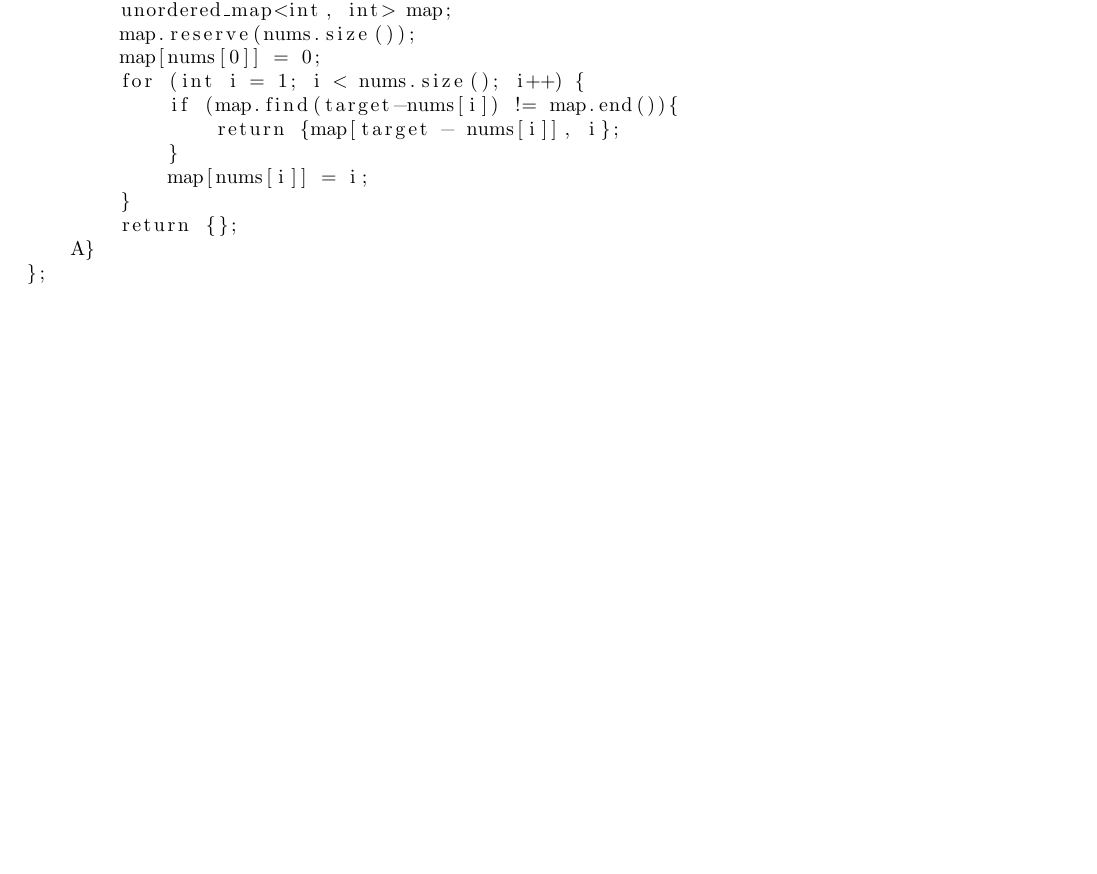
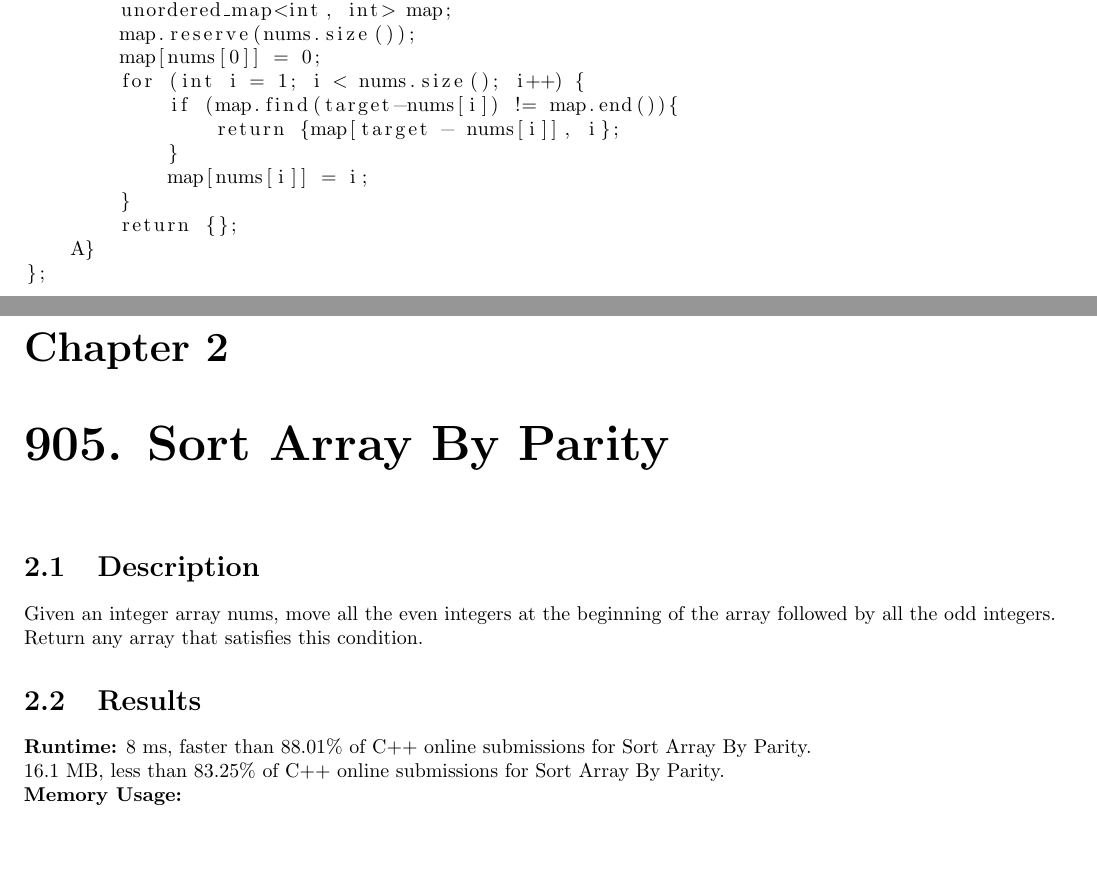
Before and after one commit to Keaton-Clark/LeetCode, a LaTeX book (main.tex, which reads Solutions/Easy/905.tex): part of page 8 of 30 before the commit and two parts of pages 8 and 9 of 32 after it, the two joined at a grey line, cut so that both start at the same text, the shorter picture padded with empty space. Compiled offline with pdfLaTeX.

Commit message:
2022-05-01

```diff
--- /dev/null
+++ b/Solutions/Easy/905.tex
@@ -0,0 +1,11 @@
+\chapter{905. Sort Array By Parity}
+\section{Description}
+Given an integer array nums, move all the even integers at the beginning of the array followed by all the odd integers.
+\\
+Return any array that satisfies this condition.
+\section{Results}
+\textbf{Runtime:}
+8 ms, faster than 88.01\% of C++ online submissions for Sort Array By Parity.\\
+16.1 MB, less than 83.25\% of C++ online submissions for Sort Array By Parity.\\
+\textbf{Memory Usage:}
+\newpage
```
Also changed, not shown: main.tex (+1 -0 lines), main.pdf, Solutions/Easy/905.tex (19 more changed lines).
